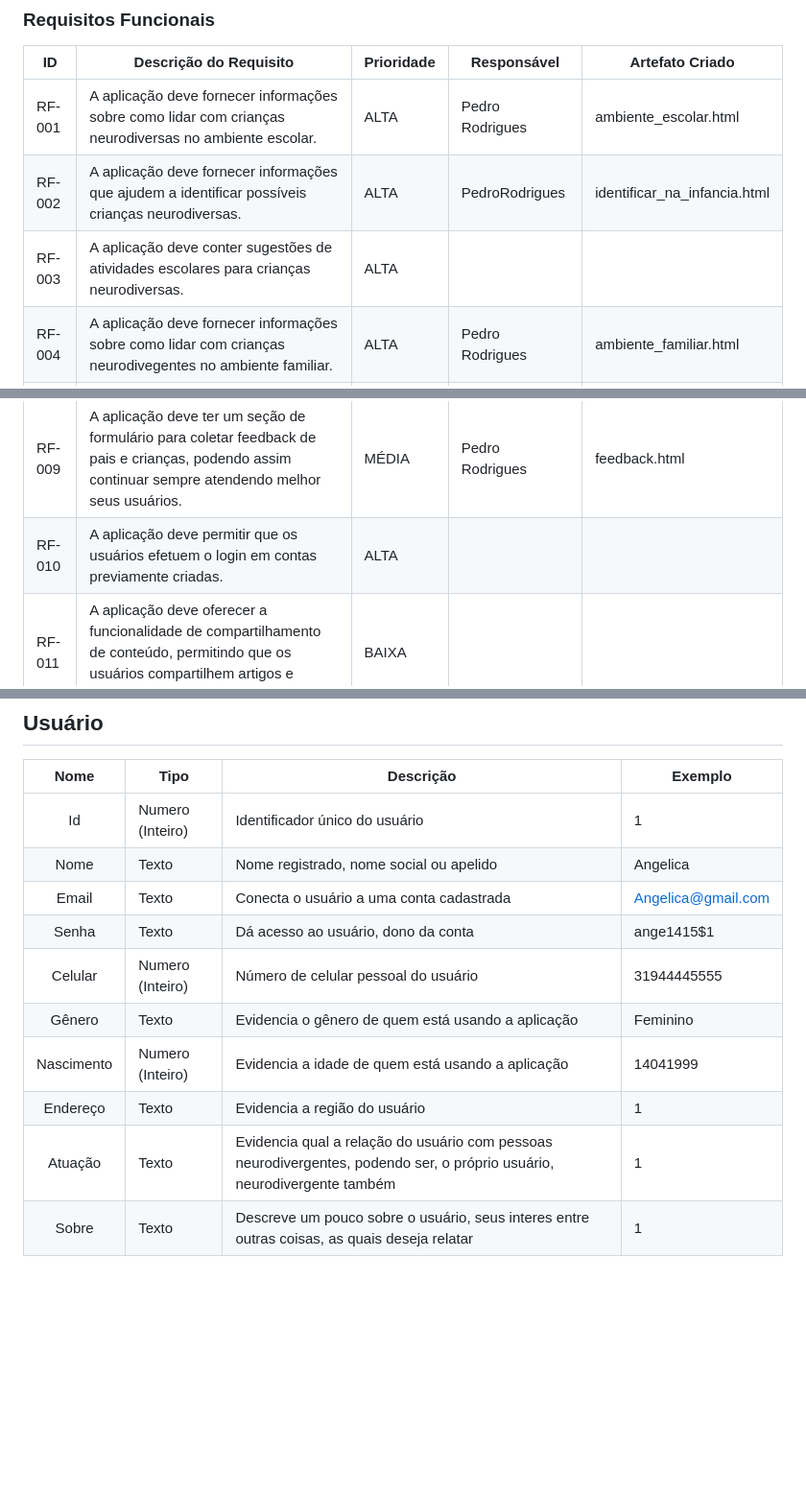
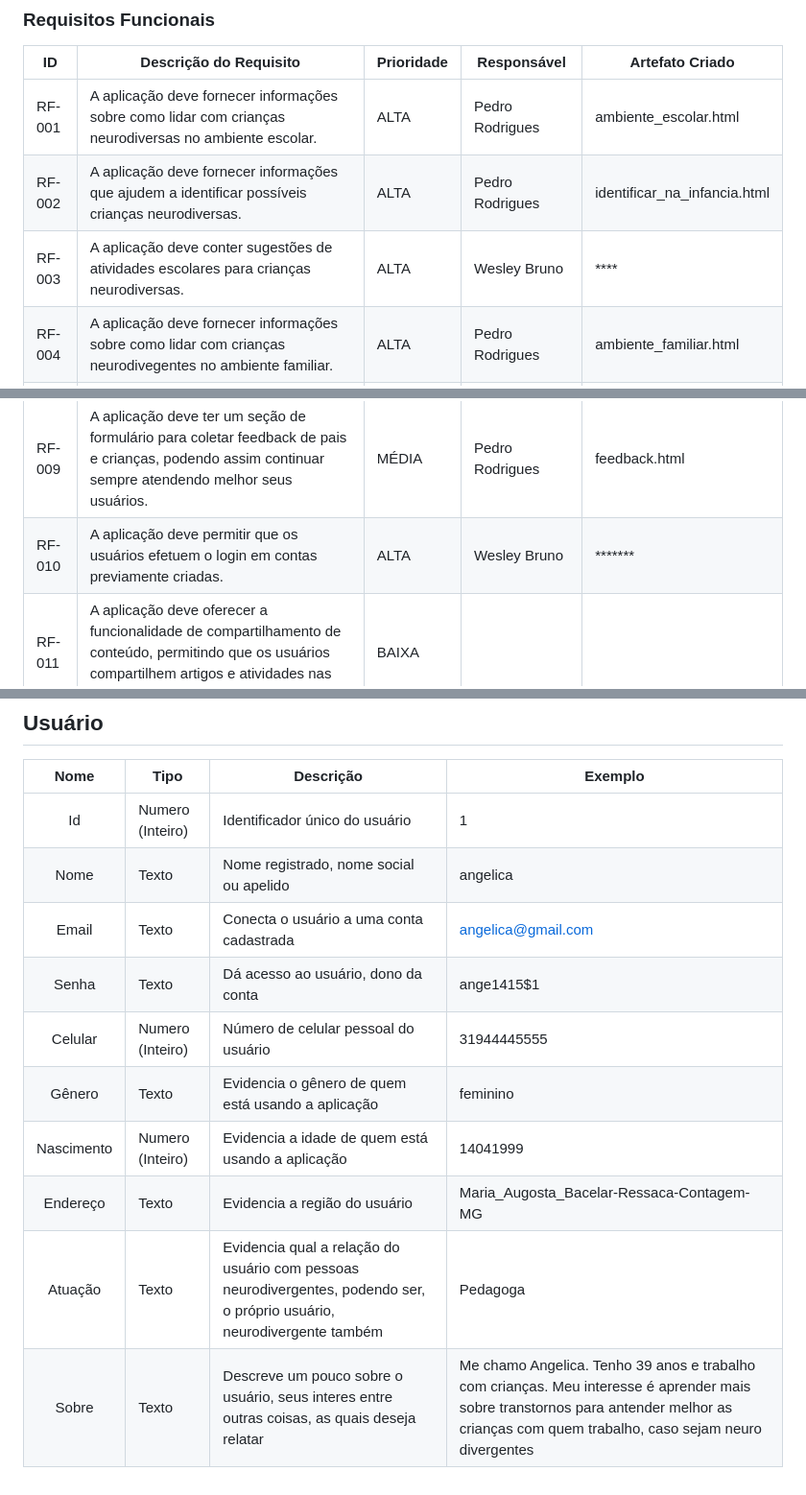
Before and after one commit to neurokidsg4/web-app, a Markdown page: docs/development.md, 3 parts joined by grey strips. Shown at 96% size. GitHub-like rendering; blank space fills up the shorter version.

```diff
--- a/docs/development.md
+++ b/docs/development.md
@@ -29,15 +29,15 @@ As tabelas que se seguem apresentam os requisitos funcionais e não-funcionais q
 |ID    | Descrição do Requisito  | Prioridade | Responsável | Artefato Criado |
 |------|-----------------------------------------|----| ----|-----------------|
 |RF-001|A aplicação deve fornecer informações sobre como lidar com crianças neurodiversas no ambiente escolar.| ALTA | Pedro Rodrigues | ambiente_escolar.html |
-|RF-002|A aplicação deve fornecer informações que ajudem a identificar possíveis crianças neurodiversas.| ALTA | PedroRodrigues | identificar_na_infancia.html |
-|RF-003|A aplicação deve conter sugestões de atividades escolares para crianças neurodiversas.|ALTA| |
+|RF-002|A aplicação deve fornecer informações que ajudem a identificar possíveis crianças neurodiversas.| ALTA | Pedro Rodrigues | identificar_na_infancia.html |
+|RF-003|A aplicação deve conter sugestões de atividades escolares para crianças neurodiversas.|ALTA| Wesley Bruno | **** |
 |RF-004|A aplicação deve fornecer informações sobre como lidar com crianças neurodivegentes no ambiente familiar.|ALTA| Pedro Rodrigues | ambiente_familiar.html |
 |RF-005|A aplicação deve conter uma sessão específica para pessoas adultas.|ALTA| Todos os Integrantes | index.html
 |RF-006|A aplicação deve conter uma sessão específicas para crianças interagir com o conteúdo dinâmico.|ALTA| Pedro Rodrigues | area_infantil.html |
 |RF-007|A aplicação deve oferecer diferentes níveis de dificuldade e progressão flexível para acomodar diversas habilidades e estilos de aprendizado.|MÉDIA| Todos os Integrantes | atividade_cores.html |
 |RF-008|A aplicação deve permitir a busca por atividades específicas.|MÉDIA| |
 |RF-009|A aplicação deve ter um seção de formulário para coletar feedback de pais e crianças, podendo assim continuar sempre atendendo melhor seus usuários.|MÉDIA| Pedro Rodrigues | feedback.html |
-|RF-010|A aplicação deve permitir que os usuários efetuem o login em contas previamente criadas. |ALTA|
+|RF-010|A aplicação deve permitir que os usuários efetuem o login em contas previamente criadas. |ALTA| Wesley Bruno | ******* |
 |RF-011|A aplicação deve oferecer a funcionalidade de compartilhamento de conteúdo, permitindo que os usuários compartilhem artigos e atividades nas redes sociais.|BAIXA|
 |RF-012|A aplicação deve fornecer recursos de documentação acessíveis para ajudar os usuários a aproveitar ao máximo a aplicação.|MÉDIA| Todos os integrantes | index.html
 |RF-013|A aplicação deve permitir que os usuários criem novas contas durante a etapa de acesso ao site. |ALTA|
@@ -70,12 +70,12 @@ As tabelas que se seguem apresentam os requisitos funcionais e não-funcionais q
 |  **Nome**      | **Tipo**          | **Descrição**                             | **Exemplo**                                    |
 |:--------------:|-------------------|-------------------------------------------|------------------------------------------------|
 | Id             | Numero (Inteiro)  | Identificador único do usuário            | 1                                              |
-| Nome           | Texto             | Nome registrado, nome social ou apelido   | Angelica                                       |
-| Email          | Texto             | Conecta o usuário a uma conta cadastrada  | Angelica@gmail.com                             |
+| Nome           | Texto             | Nome registrado, nome social ou apelido   | angelica                                       |
+| Email          | Texto             | Conecta o usuário a uma conta cadastrada  | angelica@gmail.com                             |
 | Senha          | Texto             | Dá acesso ao usuário, dono da conta       | ange1415$1                                     |
 | Celular        | Numero (Inteiro)  | Número de celular pessoal do usuário      | 31944445555                                    |
-| Gênero         | Texto             | Evidencia o gênero de quem está usando a aplicação | Feminino                              |
-| Nascimento     | Numero (Inteiro)  | Evidencia a idade de quem está usando a aplicação  | 14041999                                     |
-| Endereço       | Texto             | Evidencia a região do usuário             | 1                                              |
-| Atuação        | Texto             | Evidencia qual a relação do usuário com pessoas neurodivergentes, podendo ser, o próprio usuário, neurodivergente também | 1 |
-| Sobre          | Texto             | Descreve um pouco sobre o usuário, seus interes entre outras coisas, as quais deseja relatar | 1 |
+| Gênero         | Texto             | Evidencia o gênero de quem está usando a aplicação | feminino                              |
+| Nascimento     | Numero (Inteiro)  | Evidencia a idade de quem está usando a aplicação  | 14041999                              |
+| Endereço       | Texto             | Evidencia a região do usuário             | Maria_Augosta_Bacelar-Ressaca-Contagem-MG      |
+| Atuação        | Texto             | Evidencia qual a relação do usuário com pessoas neurodivergentes, podendo ser, o próprio usuário, neurodivergente também | Pedagoga |
+| Sobre          | Texto             | Descreve um pouco sobre o usuário, seus interes entre outras coisas, as quais deseja relatar | Me chamo Angelica. Tenho 39 anos e trabalho com crianças. Meu interesse é aprender mais sobre transtornos para antender melhor as crianças com quem trabalho, caso sejam neuro divergentes |
```
